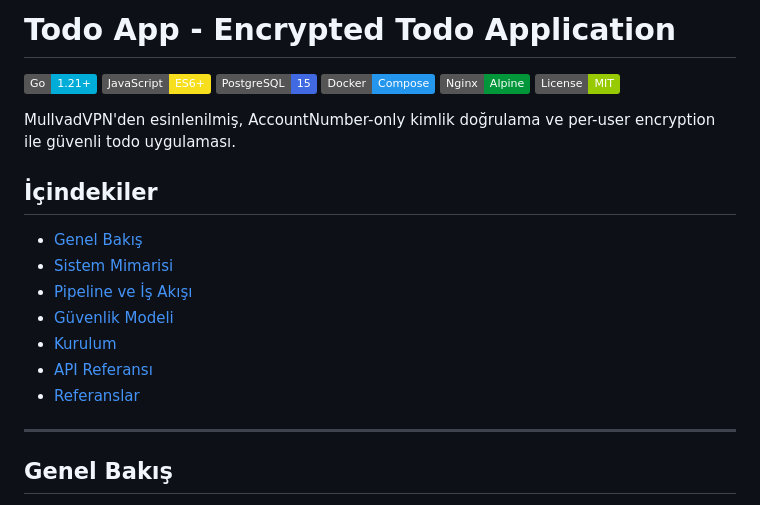
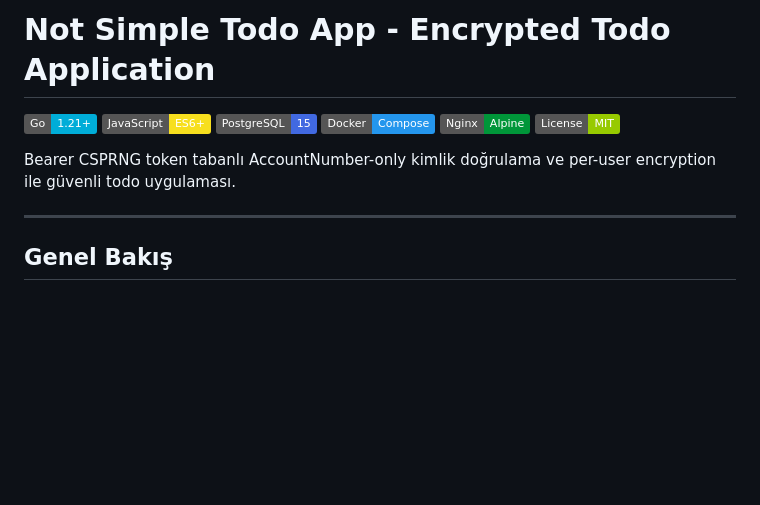
Before and after one commit to n0connect/todo-app-yavuzlar, a Markdown page: README.md, the part around the change. GitHub-like rendering; badges without logos; blank space fills up the shorter version.

Commit message:
Not simple todo app final..

```diff
--- a/README.md
+++ b/README.md
@@ -1,4 +1,4 @@
-# Todo App - Encrypted Todo Application
+# Not Simple Todo App - Encrypted Todo Application
 
 ![Go](https://img.shields.io/badge/Go-1.21+-00ADD8?style=flat&logo=go)
 ![JavaScript](https://img.shields.io/badge/JavaScript-ES6+-F7DF1E?style=flat&logo=javascript)
@@ -7,17 +7,7 @@
 ![Nginx](https://img.shields.io/badge/Nginx-Alpine-009639?style=flat&logo=nginx)
 ![License](https://img.shields.io/badge/License-MIT-green?style=flat)
 
-MullvadVPN'den esinlenilmiş, AccountNumber-only kimlik doğrulama ve per-user encryption ile güvenli todo uygulaması.
-
-## İçindekiler
-
-- [Genel Bakış](#genel-bakış)
-- [Sistem Mimarisi](#sistem-mimarisi)
-- [Pipeline ve İş Akışı](#pipeline-ve-iş-akışı)
-- [Güvenlik Modeli](#güvenlik-modeli)
-- [Kurulum](#kurulum)
-- [API Referansı](#api-referansı)
-- [Referanslar](#referanslar)
+Bearer CSPRNG token tabanlı AccountNumber-only kimlik doğrulama ve per-user encryption ile güvenli todo uygulaması.
 
 ---
 
```
